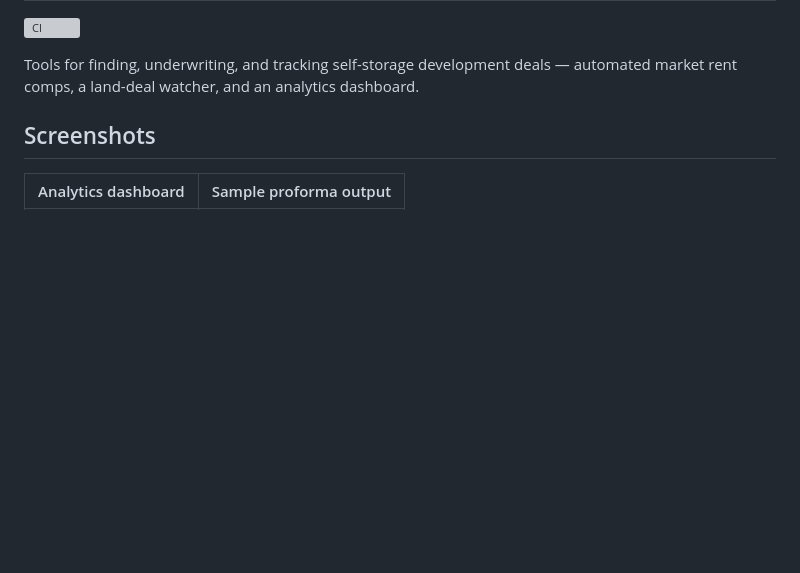
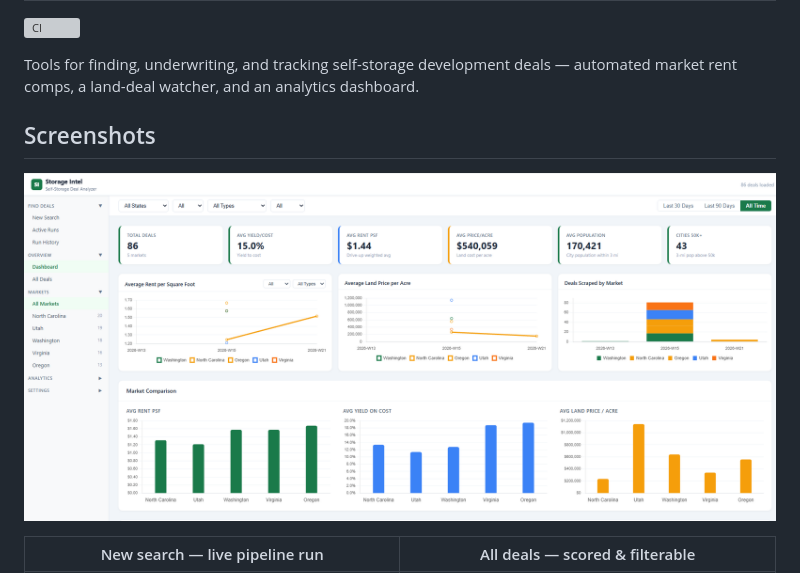
Before and after one commit to Bryant-blip/Self-Storage-Analysis-Suite, a Markdown page: README.md, the part around one of its changes. Drawn GitHub-style; pictures changed too: docs/screenshots/dashboard.png (added); blank space fills up the shorter version; grey boxes are pictures that could not be loaded.

Commit message:
Add dashboard and report screenshots to README
Co-Authored-By: Claude Fable 5 <noreply@anthropic.com>

```diff
--- a/README.md
+++ b/README.md
@@ -6,5 +6,7 @@ Tools for finding, underwriting, and tracking self-storage development deals —
 
 ## Screenshots
 
-| Analytics dashboard | Sample proforma output |
+![Analytics dashboard](docs/screenshots/dashboard.png)
+
+| New search — live pipeline run | All deals — scored & filterable |
 |---|---|
```
Also changed, not shown: other parts of README.md (+5 -1 lines), docs/screenshots/all-deals.png (added), docs/screenshots/market-comps.png (added), docs/screenshots/new-search.png (added), docs/screenshots/proforma.png (added), 1 other file.
